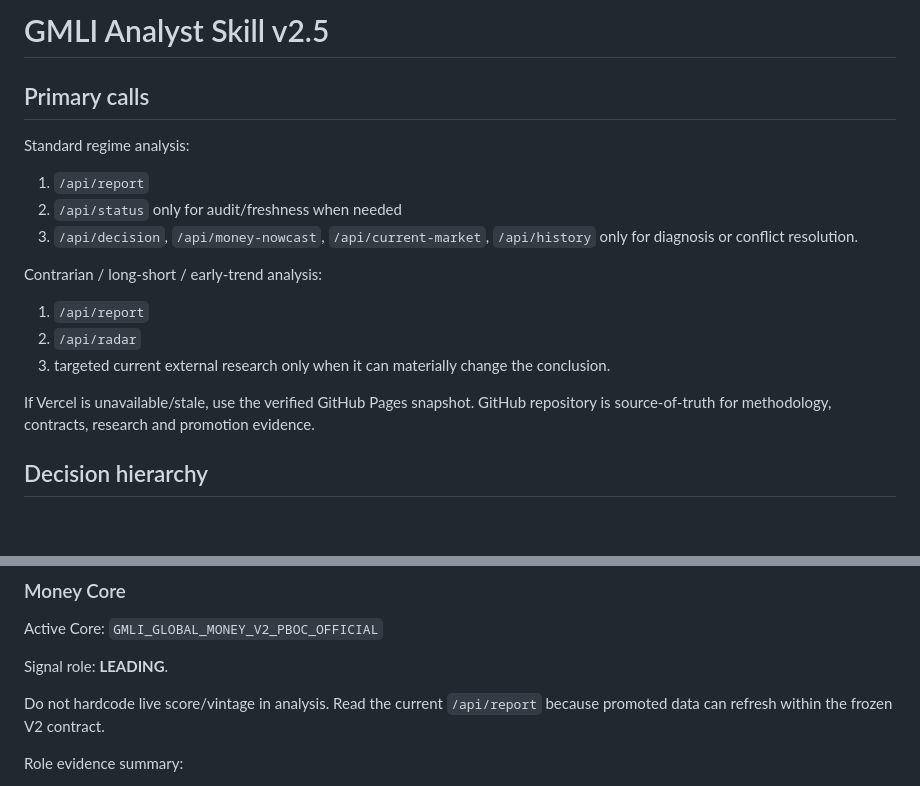
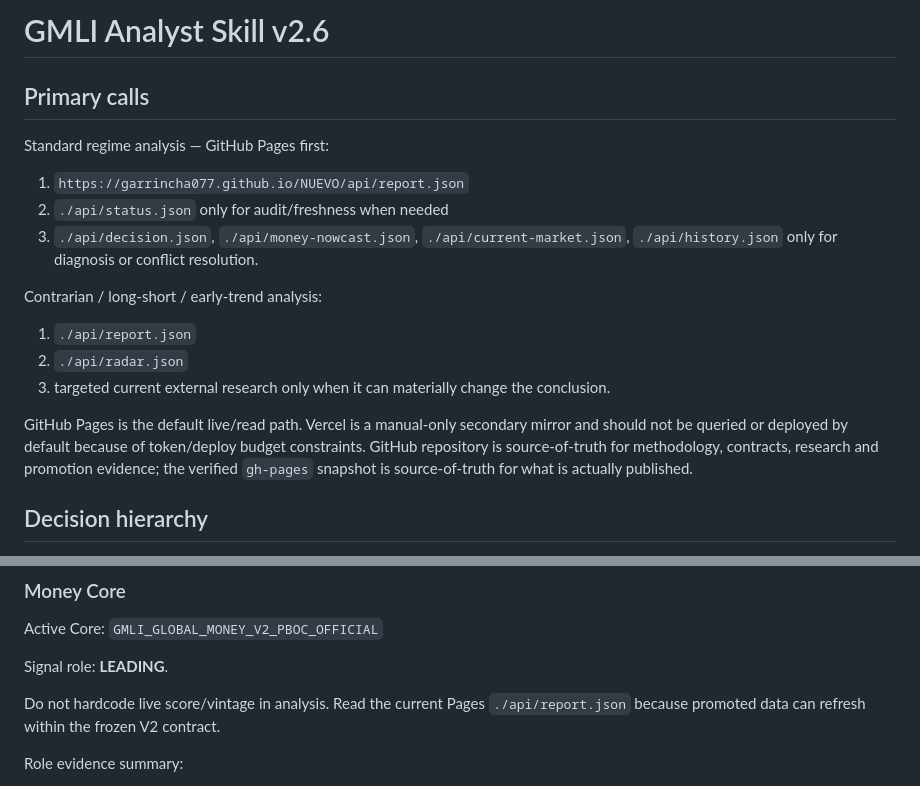
Before and after one commit to Garrincha077/NUEVO, a Markdown page: docs/GMLI_ANALYST_SKILL_V2.md, 2 parts joined by grey strips. GitHub-like rendering; blank space fills up the shorter version.

Commit message:
docs(gmli): use GitHub Pages as default analyst read path

```diff
--- a/docs/GMLI_ANALYST_SKILL_V2.md
+++ b/docs/GMLI_ANALYST_SKILL_V2.md
@@ -1,17 +1,17 @@
-# GMLI Analyst Skill v2.5
+# GMLI Analyst Skill v2.6
 
 ## Primary calls
-Standard regime analysis:
-1. `/api/report`
-2. `/api/status` only for audit/freshness when needed
-3. `/api/decision`, `/api/money-nowcast`, `/api/current-market`, `/api/history` only for diagnosis or conflict resolution.
+Standard regime analysis — GitHub Pages first:
+1. `https://garrincha077.github.io/NUEVO/api/report.json`
+2. `./api/status.json` only for audit/freshness when needed
+3. `./api/decision.json`, `./api/money-nowcast.json`, `./api/current-market.json`, `./api/history.json` only for diagnosis or conflict resolution.
 
 Contrarian / long-short / early-trend analysis:
-1. `/api/report`
-2. `/api/radar`
+1. `./api/report.json`
+2. `./api/radar.json`
 3. targeted current external research only when it can materially change the conclusion.
 
-If Vercel is unavailable/stale, use the verified GitHub Pages snapshot. GitHub repository is source-of-truth for methodology, contracts, research and promotion evidence.
+GitHub Pages is the default live/read path. Vercel is a manual-only secondary mirror and should not be queried or deployed by default because of token/deploy budget constraints. GitHub repository is source-of-truth for methodology, contracts, research and promotion evidence; the verified `gh-pages` snapshot is source-of-truth for what is actually published.
 
 ## Decision hierarchy
 Money Core **[LEADING]** → Asset Transmission → Funding **[REACTIVE_CONFIRMATION]** → Fiscal **[MIXED]** → Market Confirmation **[REACTIVE_CONFIRMATION]** → Strategic Opportunity/Radar → Copilot Research View → Allocation implication.
@@ -35,7 +35,7 @@ Active Core:
 
 Signal role: **LEADING**.
 
-Do not hardcode live score/vintage in analysis. Read the current `/api/report` because promoted data can refresh within the frozen V2 contract.
+Do not hardcode live score/vintage in analysis. Read the current Pages `./api/report.json` because promoted data can refresh within the frozen V2 contract.
 
 Role evidence summary:
 - promoted fixed Money transmission remains 6/6;
```
